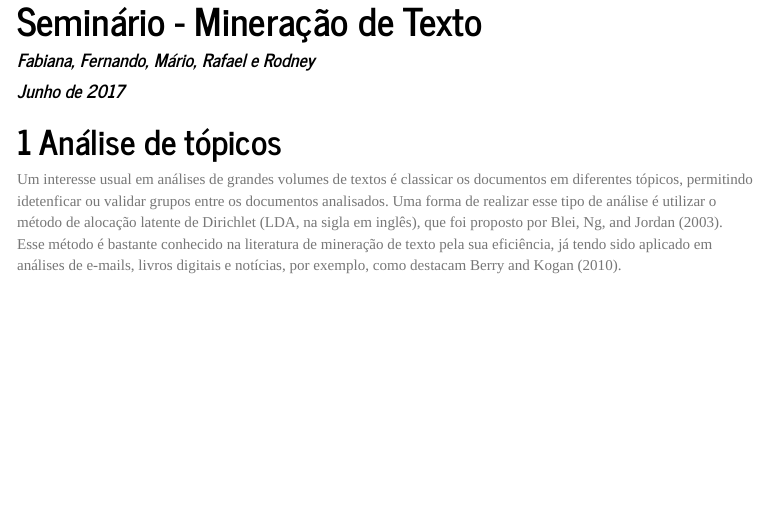
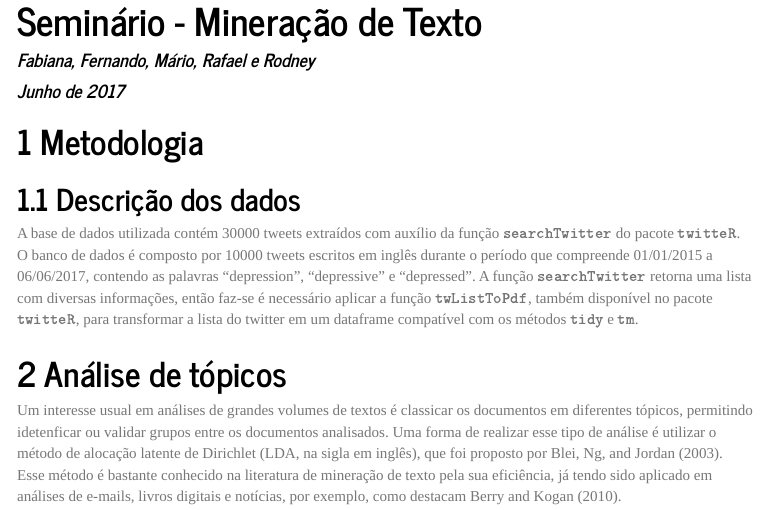
Before and after one commit to mariofdesousa/seminario_tm, an R Markdown document (Relatorio.Rmd): the page in a window 1100 px wide, from its top. The pictures show the output file Relatorio.html that the author committed with the source, opened offline; menus at the side of the page are left out.

Commit message:
Adicionei um breve texto na parte de metodologia indicando como obtemos a base de dados

````diff
--- a/Relatorio.Rmd
+++ b/Relatorio.Rmd
@@ -22,6 +22,10 @@ knitr::opts_chunk$set(echo = TRUE)
 ## Adicionar todos os pacotes que serão utilizados AQUI
 ```
 
+# Metodologia
+
+## Descrição dos dados
+A base de dados utilizada contém 30000 tweets extraídos com auxílio da função $\texttt{searchTwitter}$ do pacote $\texttt{twitteR}$. O banco de dados é composto por 10000 tweets escritos em inglês durante o período que compreende 01/01/2015 a 06/06/2017, contendo as palavras "depression", "depressive" e "depressed". A função $\texttt{searchTwitter}$ retorna uma lista com diversas informações, então faz-se é necessário aplicar a função $\texttt{twListToPdf}$, também disponível no pacote $\texttt{twitteR}$, para transformar a lista do twitter em um dataframe compatível com os métodos  $\texttt{tidy}$ e $\texttt{tm}$.
 
 # Análise de tópicos
 
````
Also changed, not shown: Relatorio.html.
